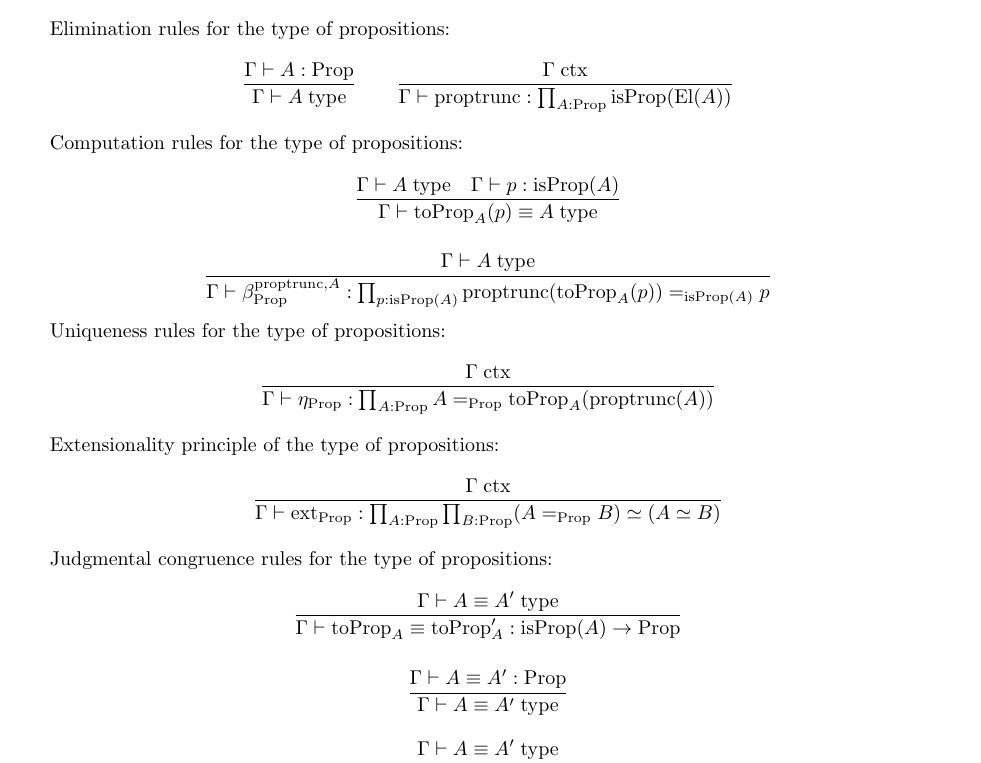
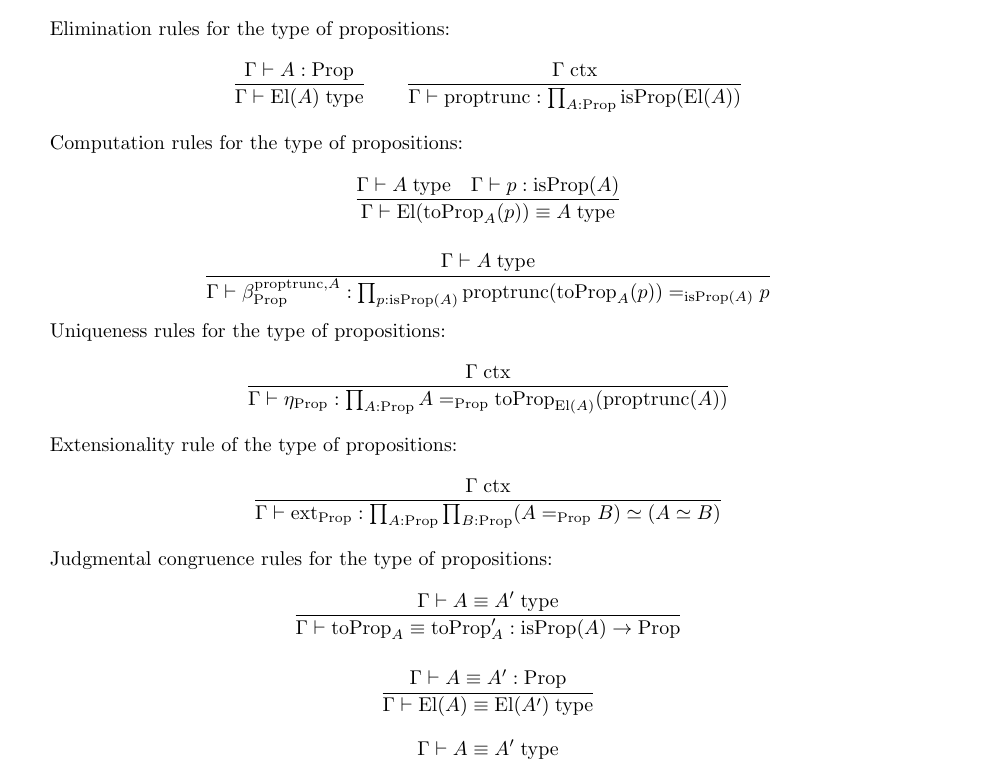
Before and after one commit to madeleinebirchfield/Weak-MLTT, a LaTeX book (weak MLTT.tex): part of page 9 of 11, cut so that both start at the same text. Compiled offline with pdfLaTeX.

Commit message:
switching to strict Tarski type of propositions

```diff
--- a/weak MLTT.tex
+++ b/weak MLTT.tex
@@ -289,23 +289,23 @@ Introduction rules for the type of propositions:
 $$\frac{\Gamma \vdash A \; \mathrm{type}}{\Gamma \vdash \mathrm{toProp}_A:\mathrm{isProp}(A) \to \mathrm{Prop}}$$
 
 Elimination rules for the type of propositions:
-$$\frac{\Gamma \vdash A:\mathrm{Prop}}{\Gamma \vdash A \; \mathrm{type}} \qquad \frac{\Gamma \; \mathrm{ctx}}{\Gamma \vdash \mathrm{proptrunc}:\prod_{A:\mathrm{Prop}} \mathrm{isProp}(\mathrm{El}(A))}$$
+$$\frac{\Gamma \vdash A:\mathrm{Prop}}{\Gamma \vdash \mathrm{El}(A) \; \mathrm{type}} \qquad \frac{\Gamma \; \mathrm{ctx}}{\Gamma \vdash \mathrm{proptrunc}:\prod_{A:\mathrm{Prop}} \mathrm{isProp}(\mathrm{El}(A))}$$
 
 Computation rules for the type of propositions:
-$$\frac{\Gamma \vdash A \; \mathrm{type} \quad \Gamma \vdash p:\mathrm{isProp}(A)}{\Gamma \vdash \mathrm{toProp}_A(p) \equiv A \; \mathrm{type}}$$
+$$\frac{\Gamma \vdash A \; \mathrm{type} \quad \Gamma \vdash p:\mathrm{isProp}(A)}{\Gamma \vdash \mathrm{El}(\mathrm{toProp}_A(p)) \equiv A \; \mathrm{type}}$$
 
 $$\frac{\Gamma \vdash A \; \mathrm{type}}{\Gamma \vdash \beta_\mathrm{Prop}^{\mathrm{proptrunc},A}:\prod_{p:\mathrm{isProp}(A)} \mathrm{proptrunc}(\mathrm{toProp}_A(p)) =_{\mathrm{isProp}(A)} p}$$
 
 Uniqueness rules for the type of propositions:
-$$\frac{\Gamma \; \mathrm{ctx}}{\Gamma \vdash \eta_{\mathrm{Prop}}:\prod_{A:\mathrm{Prop}} A =_{\mathrm{Prop}} \mathrm{toProp}_{A}(\mathrm{proptrunc}(A))}$$
+$$\frac{\Gamma \; \mathrm{ctx}}{\Gamma \vdash \eta_{\mathrm{Prop}}:\prod_{A:\mathrm{Prop}} A =_{\mathrm{Prop}} \mathrm{toProp}_{\mathrm{El}(A)}(\mathrm{proptrunc}(A))}$$
 
-Extensionality principle of the type of propositions:
+Extensionality rule of the type of propositions:
 $$\frac{\Gamma \; \mathrm{ctx}}{\Gamma \vdash \mathrm{ext}_{\mathrm{Prop}}:\prod_{A:\mathrm{Prop}} \prod_{B:\mathrm{Prop}} (A =_{\mathrm{Prop}} B) \simeq (A \simeq B)}$$
 
 Judgmental congruence rules for the type of propositions:
 $$\frac{\Gamma \vdash A \equiv A' \; \mathrm{type}}{\Gamma \vdash \mathrm{toProp}_A \equiv \mathrm{toProp}_A':\mathrm{isProp}(A) \to \mathrm{Prop}}$$
 
-$$\frac{\Gamma \vdash A \equiv A':\mathrm{Prop}}{\Gamma \vdash A \equiv A' \; \mathrm{type}}$$
+$$\frac{\Gamma \vdash A \equiv A':\mathrm{Prop}}{\Gamma \vdash \mathrm{El}(A) \equiv \mathrm{El}(A') \; \mathrm{type}}$$
 
 $$\frac{\Gamma \vdash A \equiv A' \; \mathrm{type}}{\Gamma \vdash \beta_\mathrm{Prop}^{\mathrm{proptrunc},A} \equiv \beta_\mathrm{Prop}^{\mathrm{proptrunc},A'}:\prod_{p:\mathrm{isProp}(A)} \mathrm{proptrunc}(\mathrm{toProp}_A(p)) =_{\mathrm{isProp}(A)} p}$$
 
```
Also changed, not shown: weak MLTT.pdf, 2 other files.
